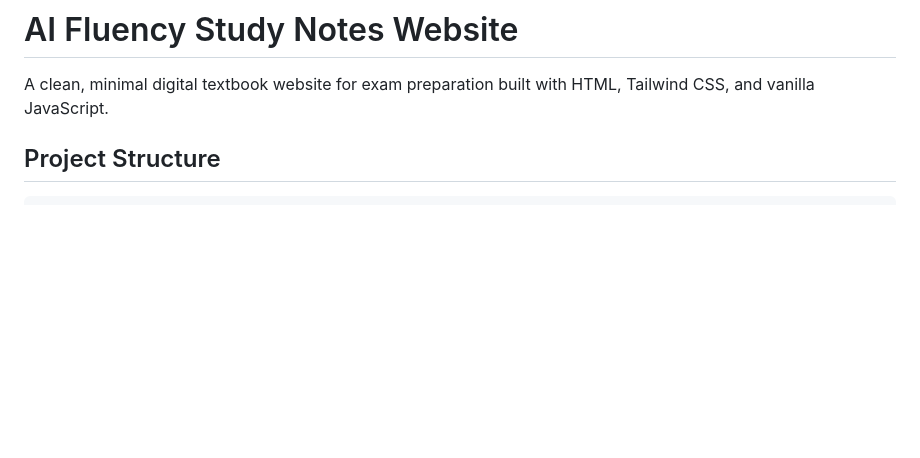
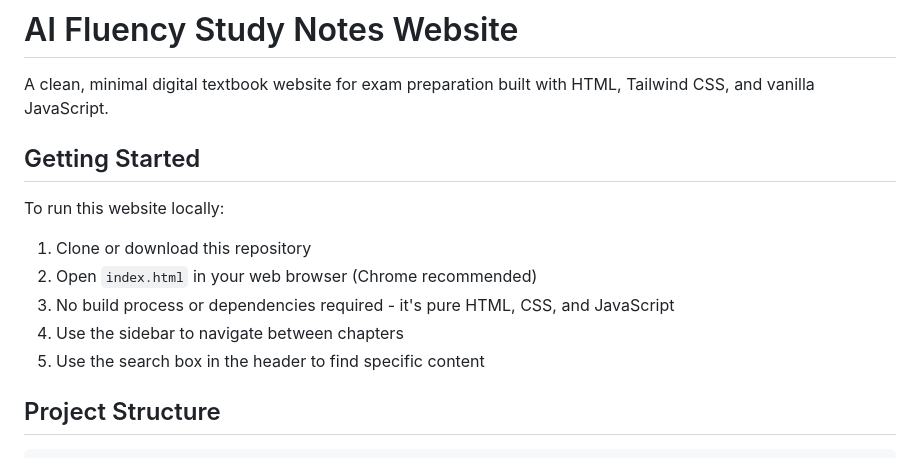
Before and after one commit to Mahnoor-Ghaffar/FDE-BOOK-CHAP, a Markdown page: README.md, the part around the change. Rendered like a GitHub page; blank space fills up the shorter version.

Commit message:
Add Getting Started section to README.md

```diff
--- a/README.md
+++ b/README.md
@@ -1,6 +1,16 @@
 # AI Fluency Study Notes Website
 
 A clean, minimal digital textbook website for exam preparation built with HTML, Tailwind CSS, and vanilla JavaScript.
+
+## Getting Started
+
+To run this website locally:
+
+1. Clone or download this repository
+2. Open `index.html` in your web browser (Chrome recommended)
+3. No build process or dependencies required - it's pure HTML, CSS, and JavaScript
+4. Use the sidebar to navigate between chapters
+5. Use the search box in the header to find specific content
 
 ## Project Structure
 
```
